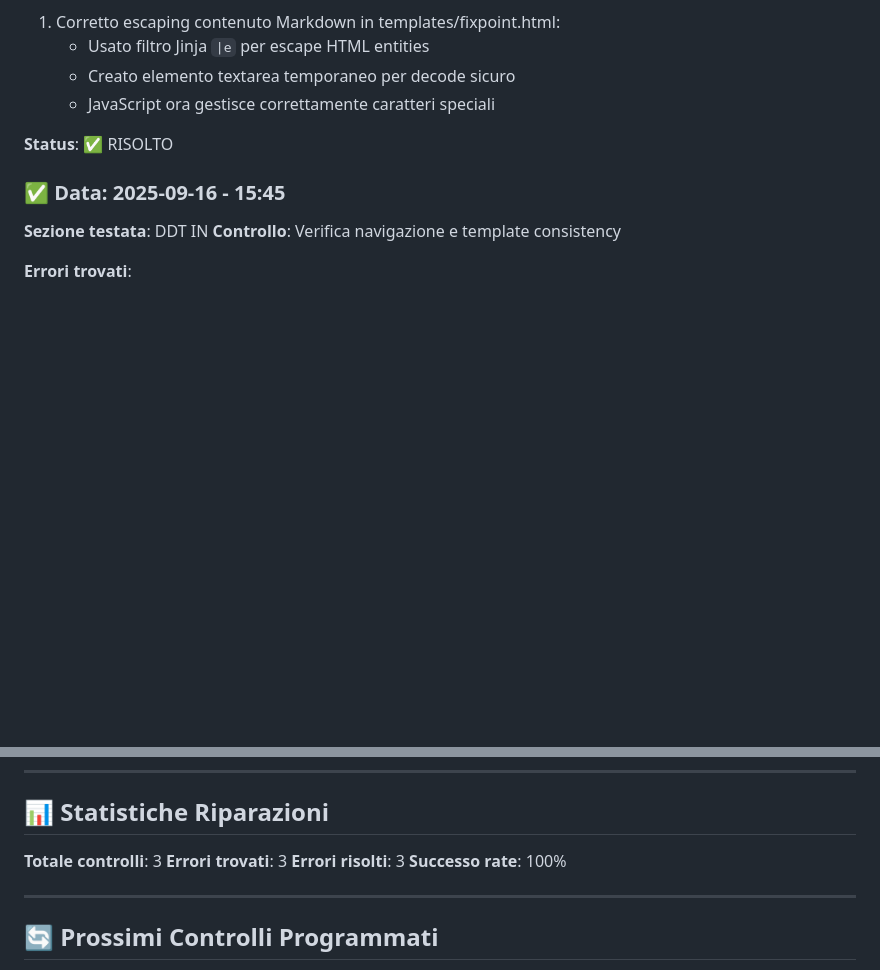
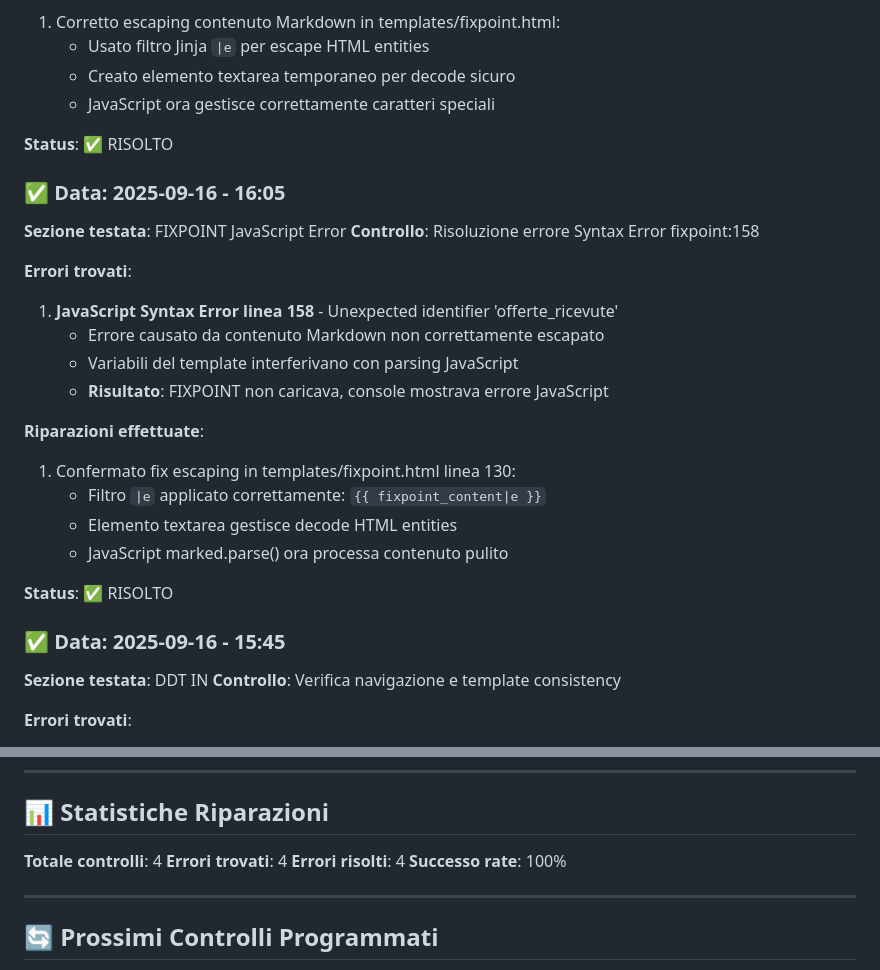
Before and after one commit to acgclimaservice/cruscotto, a Markdown page: FIXPOINT.md, 2 parts joined by grey strips. GitHub-like rendering; blank space fills up the shorter version.

Commit message:
Aggiorna documentazione FIXPOINT - risolto errore JavaScript Syntax
- Documentato fix errore JavaScript linea 158 in sezione FIXPOINT
- Confermato corretto escaping contenuto Markdown con filtro |e
- Aggiornate statistiche: 4 controlli, 4 errori risolti, 100% successo rate
- Timestamp ultimo aggiornamento: 2025-09-16 - 16:05

🤖 Generated with [Claude Code](https://claude.ai/code)

Co-Authored-By: Claude <noreply@anthropic.com>

```diff
--- a/FIXPOINT.md
+++ b/FIXPOINT.md
@@ -19,6 +19,24 @@ Sezione dedicata ai controlli sistematici e riparazioni effettuate sul sistema C
    - Usato filtro Jinja `|e` per escape HTML entities
    - Creato elemento textarea temporaneo per decode sicuro
    - JavaScript ora gestisce correttamente caratteri speciali
+
+**Status**: ✅ RISOLTO
+
+### ✅ Data: 2025-09-16 - 16:05
+**Sezione testata**: FIXPOINT JavaScript Error
+**Controllo**: Risoluzione errore Syntax Error fixpoint:158
+
+**Errori trovati**:
+1. **JavaScript Syntax Error linea 158** - Unexpected identifier 'offerte_ricevute'
+   - Errore causato da contenuto Markdown non correttamente escapato
+   - Variabili del template interferivano con parsing JavaScript
+   - **Risultato**: FIXPOINT non caricava, console mostrava errore JavaScript
+
+**Riparazioni effettuate**:
+1. Confermato fix escaping in templates/fixpoint.html linea 130:
+   - Filtro `|e` applicato correttamente: `{{ fixpoint_content|e }}`
+   - Elemento textarea gestisce decode HTML entities
+   - JavaScript marked.parse() ora processa contenuto pulito
 
 **Status**: ✅ RISOLTO
 
@@ -84,9 +102,9 @@ Sezione dedicata ai controlli sistematici e riparazioni effettuate sul sistema C
 
 ## 📊 Statistiche Riparazioni
 
-**Totale controlli**: 3
-**Errori trovati**: 3
-**Errori risolti**: 3
+**Totale controlli**: 4
+**Errori trovati**: 4
+**Errori risolti**: 4
 **Successo rate**: 100%
 
 ---
```
Also changed, not shown: other parts of FIXPOINT.md (+1 -1 lines).
